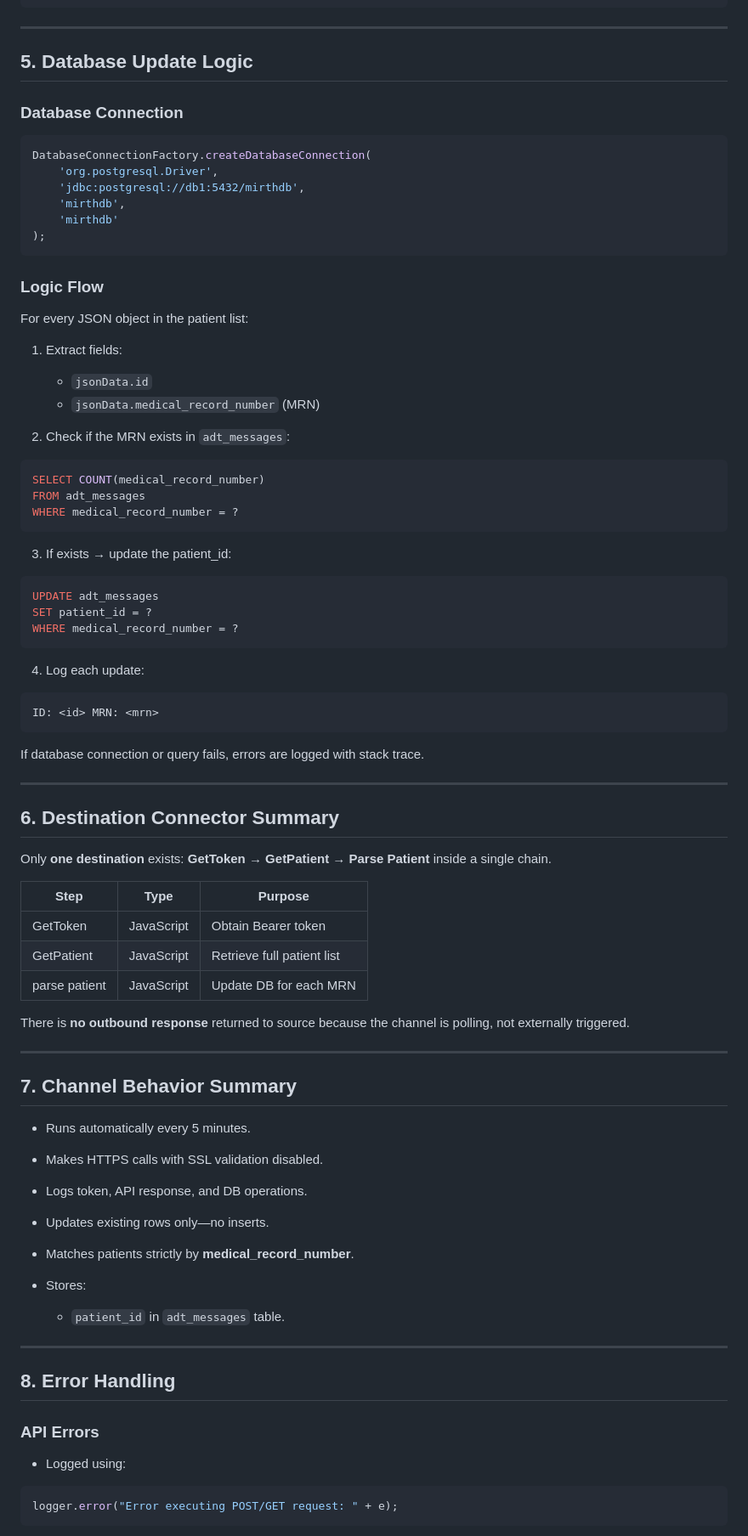
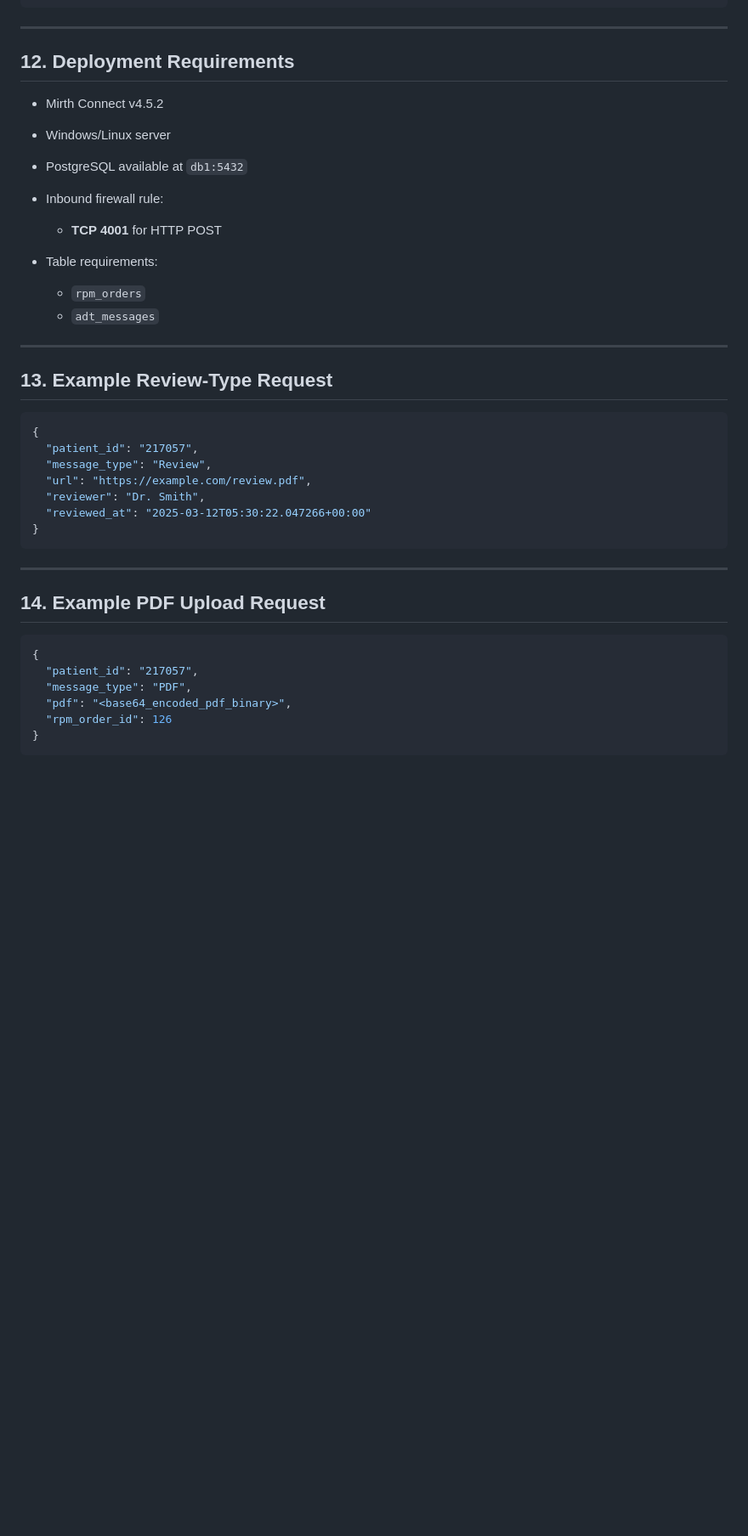
Before and after one commit to pradeepkumarjse/UnderMaintenance, a Markdown page: test.md, the part around one of its changes. Shown at 85% size. Drawn GitHub-style; blank space fills up the shorter version.

````diff
--- a/test.md
+++ b/test.md
@@ -129,87 +217,42 @@ channelMap.put('patientresponse', result);
 
 ---
 
-## 5. Database Update Logic
+## 12. Deployment Requirements
 
-### Database Connection
+* Mirth Connect v4.5.2
+* Windows/Linux server
+* PostgreSQL available at `db1:5432`
+* Inbound firewall rule:
 
-```javascript
-DatabaseConnectionFactory.createDatabaseConnection(
-    'org.postgresql.Driver',
-    'jdbc:postgresql://db1:5432/mirthdb',
-    'mirthdb',
-    'mirthdb'
-);
-```
+  * **TCP 4001** for HTTP POST
+* Table requirements:
 
-### Logic Flow
-
-For every JSON object in the patient list:
-
-1. Extract fields:
-
-   * `jsonData.id`
-   * `jsonData.medical_record_number` (MRN)
-
-2. Check if the MRN exists in `adt_messages`:
-
-```sql
-SELECT COUNT(medical_record_number)
-FROM adt_messages
-WHERE medical_record_number = ?
-```
-
-3. If exists → update the patient_id:
-
-```sql
-UPDATE adt_messages
-SET patient_id = ?
-WHERE medical_record_number = ?
-```
-
-4. Log each update:
-
-```
-ID: <id> MRN: <mrn>
-```
-
-If database connection or query fails, errors are logged with stack trace.
+  * `rpm_orders`
+  * `adt_messages`
 
 ---
 
-## 6. Destination Connector Summary
+## 13. Example Review-Type Request
 
-Only **one destination** exists: **GetToken → GetPatient → Parse Patient** inside a single chain.
-
-| Step          | Type       | Purpose                    |
-| ------------- | ---------- | -------------------------- |
-| GetToken      | JavaScript | Obtain Bearer token        |
-| GetPatient    | JavaScript | Retrieve full patient list |
-| parse patient | JavaScript | Update DB for each MRN     |
-
-There is **no outbound response** returned to source because the channel is polling, not externally triggered.
+```json
+{
+  "patient_id": "217057",
+  "message_type": "Review",
+  "url": "https://example.com/review.pdf",
+  "reviewer": "Dr. Smith",
+  "reviewed_at": "2025-03-12T05:30:22.047266+00:00"
+}
+```
 
 ---
 
-## 7. Channel Behavior Summary
+## 14. Example PDF Upload Request
 
-* Runs automatically every 5 minutes.
-* Makes HTTPS calls with SSL validation disabled.
-* Logs token, API response, and DB operations.
-* Updates existing rows only—no inserts.
-* Matches patients strictly by **medical_record_number**.
-* Stores:
-
-  * `patient_id` in `adt_messages` table.
-
----
-
-## 8. Error Handling
-
-### API Errors
-
-* Logged using:
-
-```javascript
-logger.error("Error executing POST/GET request: " + e);
+```json
+{
+  "patient_id": "217057",
+  "message_type": "PDF",
+  "pdf": "<base64_encoded_pdf_binary>",
+  "rpm_order_id": 126
+}
 ```
````
Also changed, not shown: other parts of test.md (+192 -132 lines).
